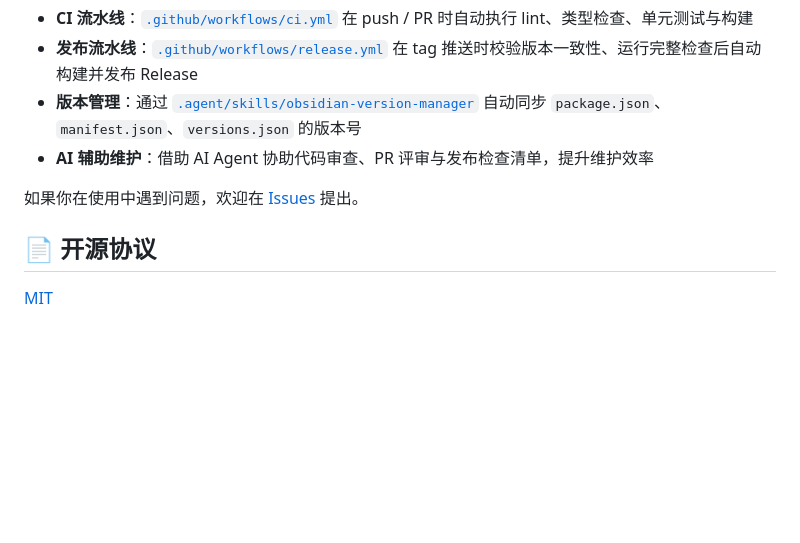
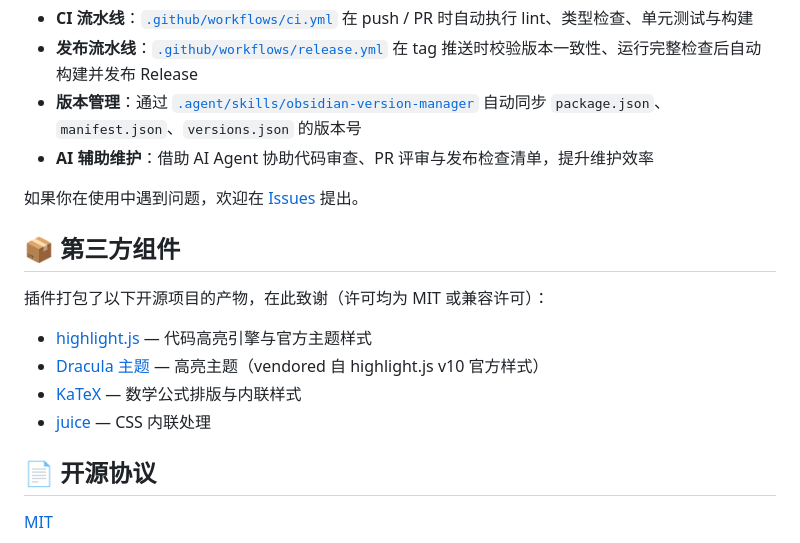
Before and after one commit to volcanicll/obsidian-md-publisher, a Markdown page: README.md, the part around the change. Rendered like a GitHub page; blank space fills up the shorter version.

Commit message:
docs: README 添加第三方组件致谢

```diff
--- a/README.md
+++ b/README.md
@@ -159,6 +159,15 @@ bun run check    # lint + 类型检查 + 单元测试
 
 如果你在使用中遇到问题，欢迎在 [Issues](https://github.com/volcanicll/obsidian-md-publisher/issues) 提出。
 
+## 📦 第三方组件
+
+插件打包了以下开源项目的产物，在此致谢（许可均为 MIT 或兼容许可）：
+
+- [highlight.js](https://highlightjs.org/) — 代码高亮引擎与官方主题样式
+- [Dracula 主题](https://github.com/dracula/highlight.js) — 高亮主题（vendored 自 highlight.js v10 官方样式）
+- [KaTeX](https://katex.org/) — 数学公式排版与内联样式
+- [juice](https://github.com/Automattic/juice) — CSS 内联处理
+
 ## 📄 开源协议
 
 [MIT](LICENSE)
```
